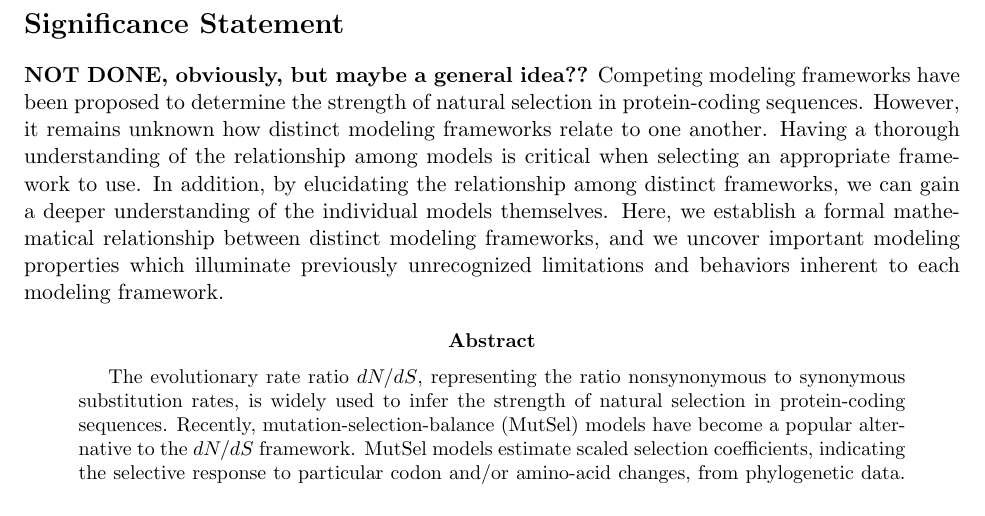
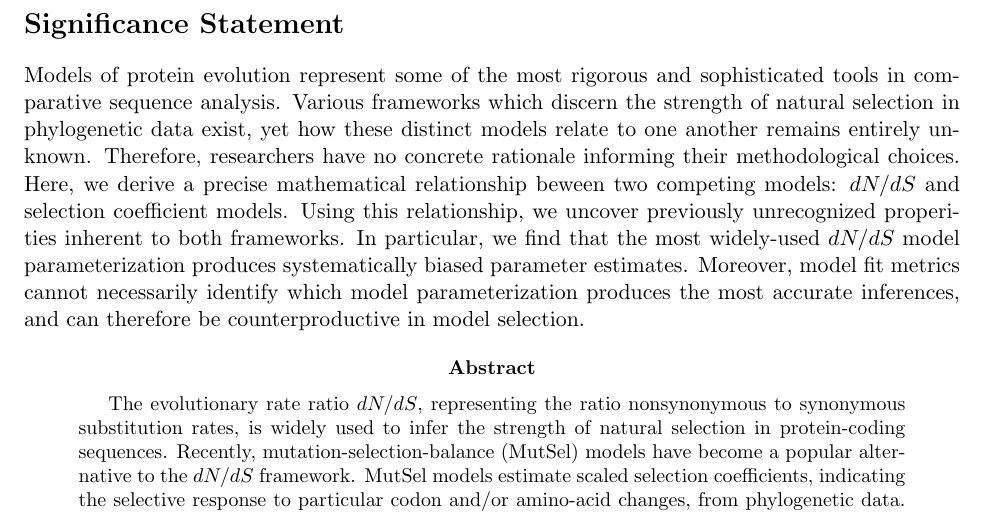
Before and after one commit to clauswilke/Omega_MutSel, a LaTeX paper (Manuscript/omega_mutsel_paper.tex): part of page 1 of 20, cut so that both start at the same text. Compiled offline with pdfLaTeX.

Commit message:
sig statement written

```diff
--- a/Manuscript/omega_mutsel_paper.tex
+++ b/Manuscript/omega_mutsel_paper.tex
@@ -29,7 +29,8 @@
 %\begin{article}
 
 \section*{Significance Statement}
-\textbf{NOT DONE, obviously, but maybe a general idea??} Competing modeling frameworks have been proposed to determine the strength of natural selection in protein-coding sequences. However, it remains unknown how distinct modeling frameworks relate to one another. Having a thorough understanding of the relationship among models is critical when selecting an appropriate framework to use. In addition, by elucidating the relationship among distinct frameworks, we can gain a deeper understanding of the individual models themselves. Here, we establish a formal mathematical relationship between distinct modeling frameworks, and we uncover important modeling properties which illuminate previously unrecognized limitations and behaviors inherent to each modeling framework.
+Models of protein evolution represent some of the most rigorous and sophisticated tools in comparative sequence analysis. Various frameworks which discern the strength of natural selection in phylogenetic data exist, yet how these distinct models relate to one another remains entirely unknown. Therefore, researchers have no concrete rationale informing their methodological choices. Here, we derive a precise mathematical relationship beween two competing models: $dN/dS$ and selection coefficient models. Using this relationship, we uncover previously unrecognized properities inherent to both frameworks. In particular, we find that the most widely-used $dN/dS$ model parameterization produces systematically biased parameter estimates. Moreover, model fit metrics cannot necessarily identify which model parameterization produces the most accurate inferences, and can therefore be counterproductive in model selection. % 119 words!
+
 
 
 \begin{abstract}
```
